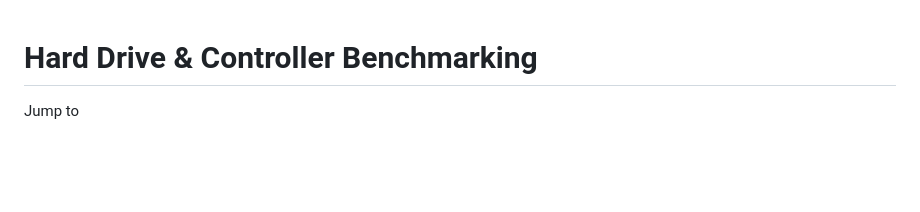
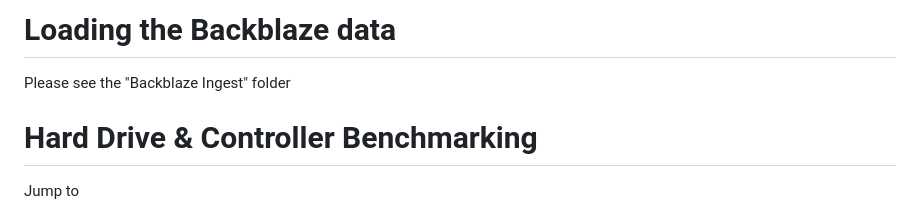
Before and after one commit to jbartlett777/DiskSpeed, a Markdown page: README.md, the part around the change. GitHub-like rendering; blank space fills up the shorter version.

Commit message:
Update README to include Backblaze data loading
Add section about loading Backblaze data

```diff
--- a/README.md
+++ b/README.md
@@ -1,3 +1,6 @@
+# Loading the Backblaze data
+Please see the "Backblaze Ingest" folder
+
 # Hard Drive & Controller Benchmarking
 
 Jump to
```
